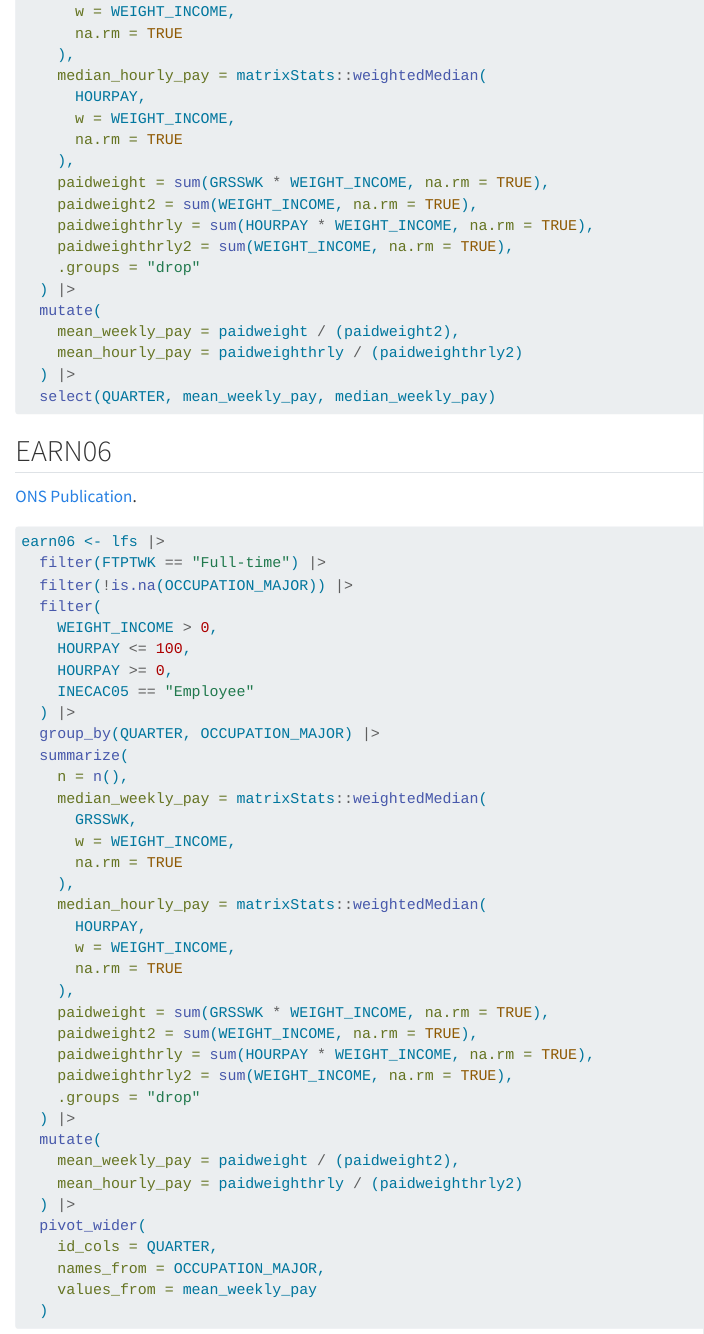
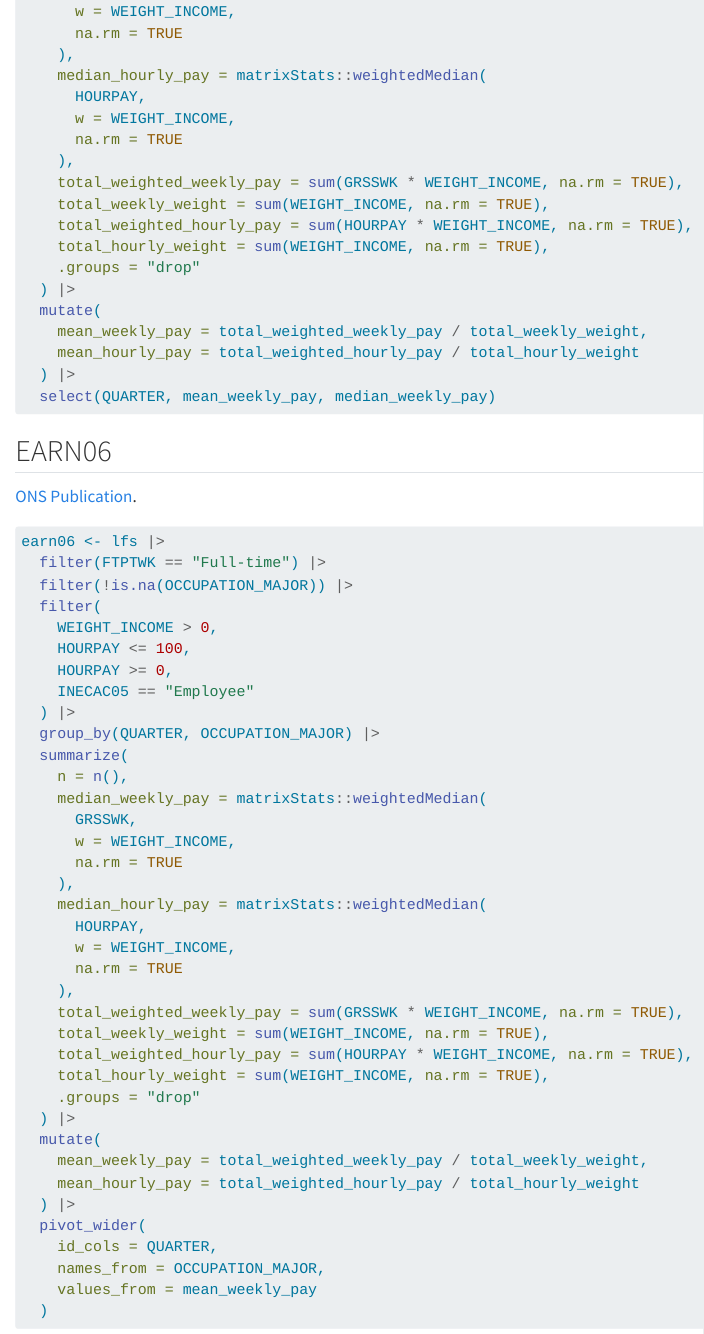
Before and after one commit to wklimowicz/tidylfs, a Quarto document (vignettes/stats-replication.qmd): the page in a window 1100 px wide, from 620 px down. Rendered offline with R 4.5, knitr and Pandoc in place of Quarto, with nearby package versions.

Commit message:
Improve vignettes

````diff
--- a/vignettes/stats-replication.qmd
+++ b/vignettes/stats-replication.qmd
@@ -39,15 +39,15 @@ earn04 <- lfs |>
       w = WEIGHT_INCOME,
       na.rm = TRUE
     ),
-    paidweight = sum(GRSSWK * WEIGHT_INCOME, na.rm = TRUE),
-    paidweight2 = sum(WEIGHT_INCOME, na.rm = TRUE),
-    paidweighthrly = sum(HOURPAY * WEIGHT_INCOME, na.rm = TRUE),
-    paidweighthrly2 = sum(WEIGHT_INCOME, na.rm = TRUE),
+    total_weighted_weekly_pay = sum(GRSSWK * WEIGHT_INCOME, na.rm = TRUE),
+    total_weekly_weight = sum(WEIGHT_INCOME, na.rm = TRUE),
+    total_weighted_hourly_pay = sum(HOURPAY * WEIGHT_INCOME, na.rm = TRUE),
+    total_hourly_weight = sum(WEIGHT_INCOME, na.rm = TRUE),
     .groups = "drop"
   ) |>
   mutate(
-    mean_weekly_pay = paidweight / (paidweight2),
-    mean_hourly_pay = paidweighthrly / (paidweighthrly2)
+    mean_weekly_pay = total_weighted_weekly_pay / total_weekly_weight,
+    mean_hourly_pay = total_weighted_hourly_pay / total_hourly_weight
   ) |>
   select(QUARTER, mean_weekly_pay, median_weekly_pay)
 ```
@@ -79,15 +79,15 @@ earn06 <- lfs |>
       w = WEIGHT_INCOME,
       na.rm = TRUE
     ),
-    paidweight = sum(GRSSWK * WEIGHT_INCOME, na.rm = TRUE),
-    paidweight2 = sum(WEIGHT_INCOME, na.rm = TRUE),
-    paidweighthrly = sum(HOURPAY * WEIGHT_INCOME, na.rm = TRUE),
-    paidweighthrly2 = sum(WEIGHT_INCOME, na.rm = TRUE),
+    total_weighted_weekly_pay = sum(GRSSWK * WEIGHT_INCOME, na.rm = TRUE),
+    total_weekly_weight = sum(WEIGHT_INCOME, na.rm = TRUE),
+    total_weighted_hourly_pay = sum(HOURPAY * WEIGHT_INCOME, na.rm = TRUE),
+    total_hourly_weight = sum(WEIGHT_INCOME, na.rm = TRUE),
     .groups = "drop"
   ) |>
   mutate(
-    mean_weekly_pay = paidweight / (paidweight2),
-    mean_hourly_pay = paidweighthrly / (paidweighthrly2)
+    mean_weekly_pay = total_weighted_weekly_pay / total_weekly_weight,
+    mean_hourly_pay = total_weighted_hourly_pay / total_hourly_weight
   ) |>
   pivot_wider(
     id_cols = QUARTER,
````
Also changed, not shown: vignettes/stats-replication.qmd (12 more changed lines).
